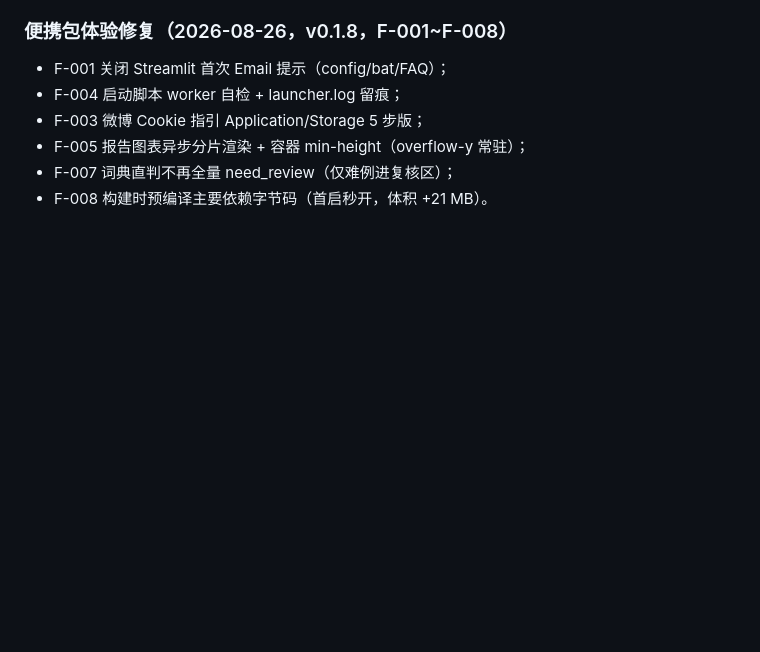
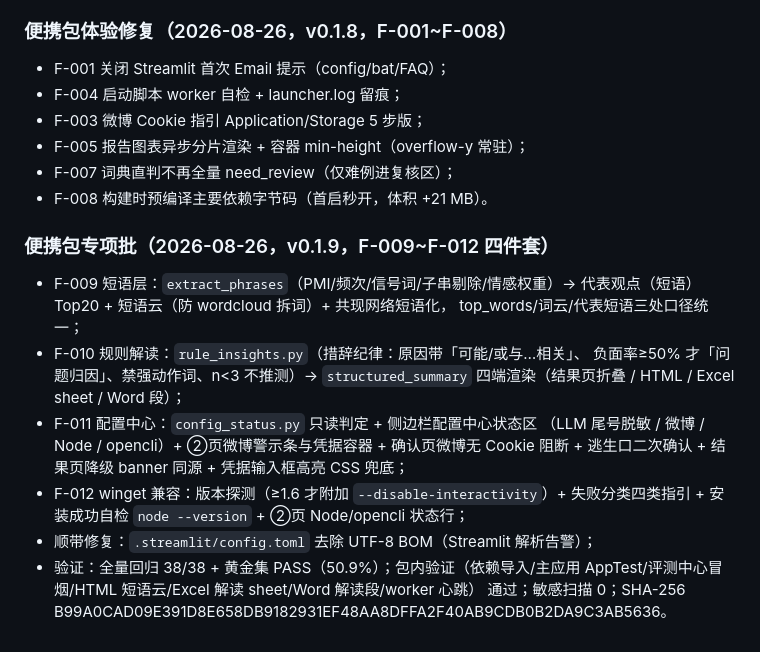
Before and after one commit to chlorella666/social_media_sentiment, a Markdown page: docs/项目方案.md, the part around the change. Drawn GitHub-style; blank space fills up the shorter version.

Commit message:
docs: 项目方案补 v0.1.9 专项批执行记录（F-009~F-012）

```diff
--- a/docs/项目方案.md
+++ b/docs/项目方案.md
@@ -1081,3 +1081,22 @@ streamlit>=1.60, pandas>=2.2, openpyxl>=3.1, pydantic>=2.7, requests>=2.31, pyth
 - F-005 报告图表异步分片渲染 + 容器 min-height（overflow-y 常驻）；
 - F-007 词典直判不再全量 need_review（仅难例进复核区）；
 - F-008 构建时预编译主要依赖字节码（首启秒开，体积 +21 MB）。
+
+### 便携包专项批（2026-08-26，v0.1.9，F-009~F-012 四件套）
+
+- F-009 短语层：`extract_phrases`（PMI/频次/信号词/子串剔除/情感权重）→
+  代表观点（短语）Top20 + 短语云（防 wordcloud 拆词）+ 共现网络短语化，
+  top_words/词云/代表短语三处口径统一；
+- F-010 规则解读：`rule_insights.py`（措辞纪律：原因带「可能/或与…相关」、
+  负面率≥50% 才「问题归因」、禁强动作词、n<3 不推测）→ `structured_summary`
+  四端渲染（结果页折叠 / HTML / Excel sheet / Word 段）；
+- F-011 配置中心：`config_status.py` 只读判定 + 侧边栏配置中心状态区
+  （LLM 尾号脱敏 / 微博 / Node / opencli）+ ②页微博警示条与凭据容器 +
+  确认页微博无 Cookie 阻断 + 逃生口二次确认 + 结果页降级 banner 同源 +
+  凭据输入框高亮 CSS 兜底；
+- F-012 winget 兼容：版本探测（≥1.6 才附加 `--disable-interactivity`）+
+  失败分类四类指引 + 安装成功自检 `node --version` + ②页 Node/opencli 状态行；
+- 顺带修复：`.streamlit/config.toml` 去除 UTF-8 BOM（Streamlit 解析告警）；
+- 验证：全量回归 38/38 + 黄金集 PASS（50.9%）；包内验证（依赖导入/主应用
+  AppTest/评测中心冒烟/HTML 短语云/Excel 解读 sheet/Word 解读段/worker 心跳）
+  通过；敏感扫描 0；SHA-256 B99A0CAD09E391D8E658DB9182931EF48AA8DFFA2F40AB9CDB0B2DA9C3AB5636。
```
